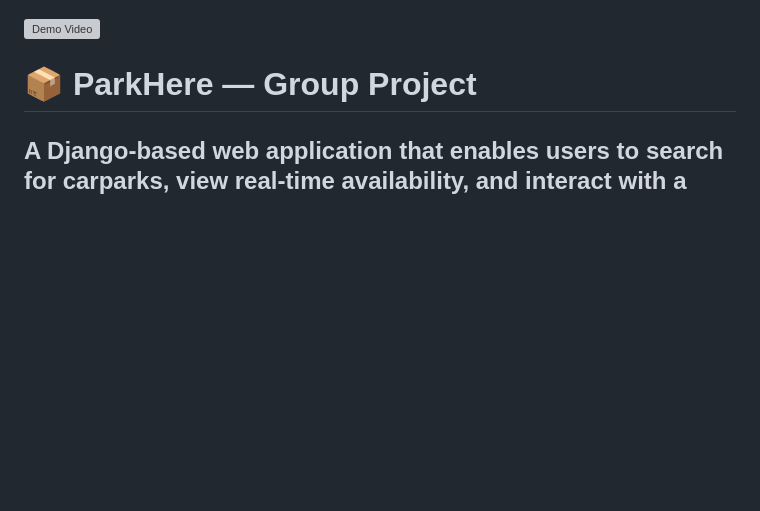
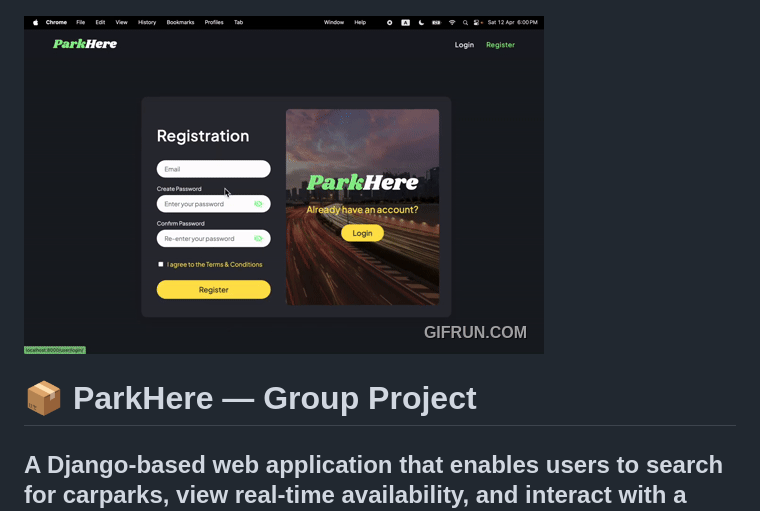
Before and after one commit to quefg/ParkHere-Web-App, a Markdown page: README.md, the part around the change. Rendered like a GitHub page; blank space fills up the shorter version; grey boxes are pictures that could not be loaded.

Commit message:
Fix demo video file path in README

```diff
--- a/README.md
+++ b/README.md
@@ -2,7 +2,7 @@
   <img src="readme_banner.png" alt="ParkHere Banner" style="width:100%; max-width:600px; height:auto; aspect-ratio:3/1;">
 </p>
 
-![Demo Video](SC2006_ParkHere_Demo_Video.gif)
+![Demo Video](ParkHere_Demo_Video.gif)
 
 # 📦 ParkHere — Group Project
 A Django-based web application that enables users to search for carparks, view real-time availability, and interact with a dynamic map interface. Admin users can manage and monitor the carpark system.
```
